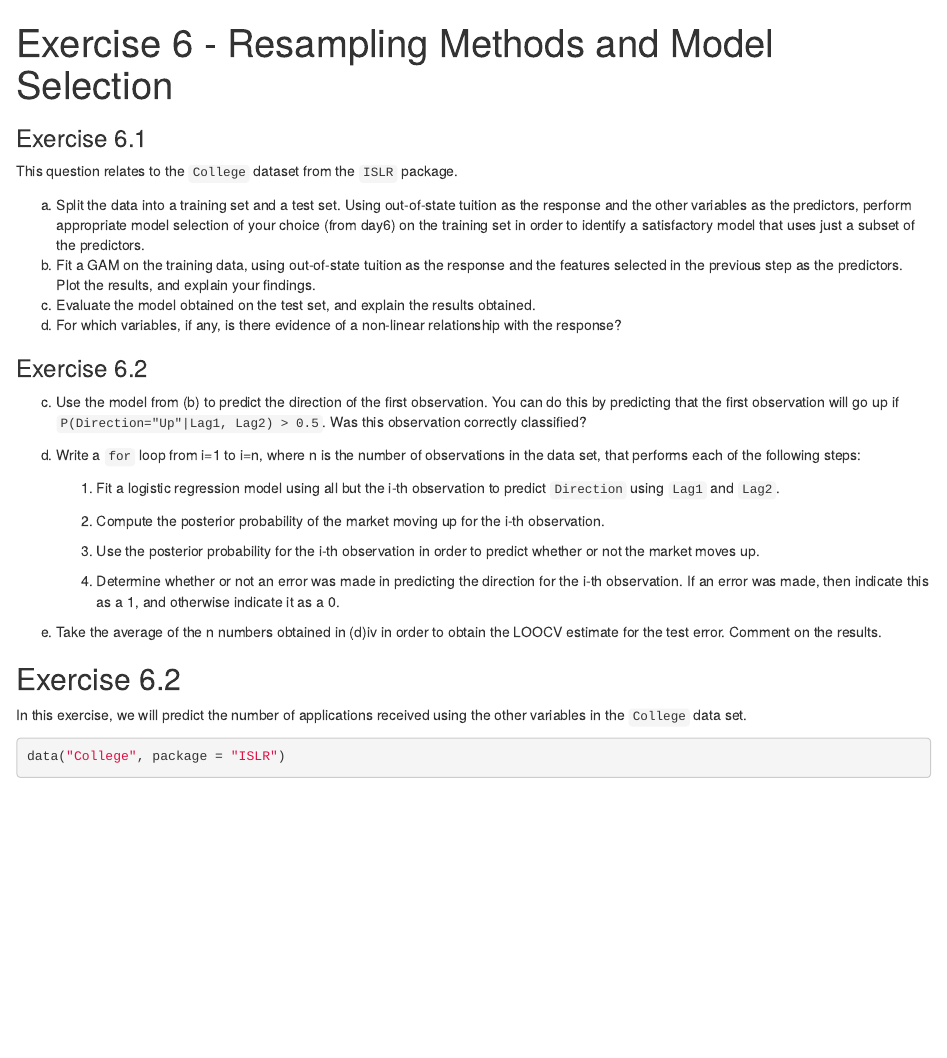
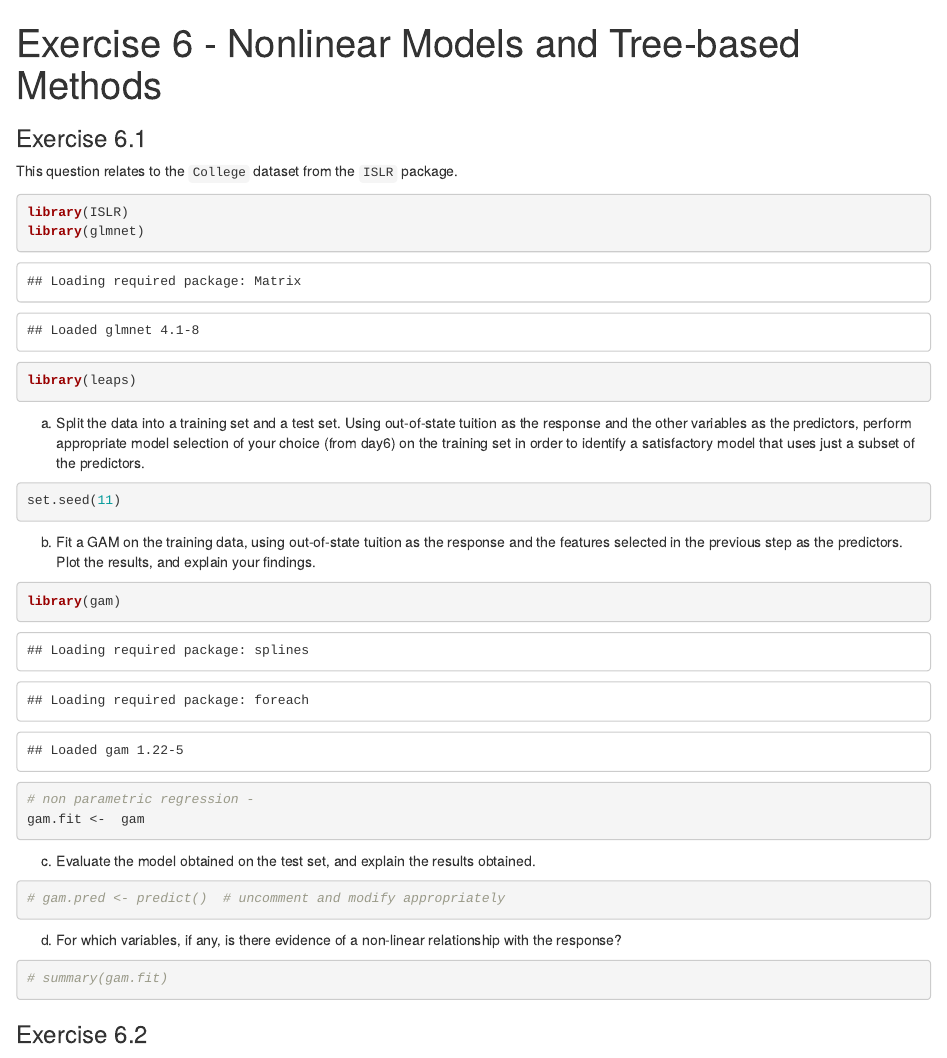
Before and after one commit to lse-me314/assignment06, an R Markdown document (ME314_assignment6_LASTNAME_FIRSTNAME.Rmd): the page in a window 1100 px wide, from its top. Rendered offline with R 4.5, knitr and Pandoc, with nearby package versions; some code elsewhere in the file could not run offline.

Commit message:
Update A6

````diff
--- a/ME314_assignment6_LASTNAME_FIRSTNAME.Rmd
+++ b/ME314_assignment6_LASTNAME_FIRSTNAME.Rmd
@@ -1,5 +1,5 @@
 ---
-title: "Exercise 6 - Resampling Methods and Model Selection"
+title: "Exercise 6 - Nonlinear Models and Tree-based Methods"
 output: html_document
 ---
 
@@ -7,31 +7,42 @@
 
 This question relates to the `College` dataset from the `ISLR` package.
 
+```{r, }
+library(ISLR)
+library(glmnet)
+library(leaps)
+```
+
 (a) Split the data into a training set and a test set. Using out-of-state tuition as the response and the other variables as the predictors, perform appropriate model selection of your choice (from day6) on the training set in order to identify a satisfactory model that uses just a subset of the predictors.
+
+```{r}
+set.seed(11)
+```
+
 (b) Fit a GAM on the training data, using out-of-state tuition as the response and the features selected in the previous step as the predictors. Plot the results, and explain your findings.
+
+```{r}
+library(gam)
+# non parametric regression -
+gam.fit <-  gam
+```
+
 (c) Evaluate the model obtained on the test set, and explain the results obtained.
+
+```{r}
+# gam.pred <- predict()  # uncomment and modify appropriately
+```
+
 (d) For which variables, if any, is there evidence of a non-linear relationship with the response?
+
+```{r}
+# summary(gam.fit)
+```
+
 
 ### Exercise 6.2
 
- (c) Use the model from (b) to predict the direction of the first observation. You can do this by predicting that the first observation will go up if `P(Direction="Up"|Lag1, Lag2) > 0.5`. Was this observation correctly classified?
+Apply bagging and random forests to a data set of your choice. Be sure to fit the models on a training set and to evaluate their performance on a test set. How accurate are the results compared to simple methods like linear or logistic regression? Which of these approaches yields the best performance?
 
- (d) Write a `for` loop from i=1 to i=n, where n is the number of observations in the data set, that performs each of the following steps:
-
-        1.  Fit a logistic regression model using all but the i-th observation to predict `Direction` using `Lag1` and `Lag2`.
-
-        2. Compute the posterior probability of the market moving up for the i-th observation.
-
-        3.  Use the posterior probability for the i-th observation in order to predict whether or not the market moves up.
-
-        4.  Determine whether or not an error was made in predicting the direction for the i-th observation. If an error was made, then indicate this as a 1, and otherwise indicate it as a 0.
-
- (e) Take the average of the n numbers obtained in (d)iv in order to obtain the LOOCV estimate for the test error. Comment on the results.
-
-
-## Exercise 6.2
-
-In this exercise, we will predict the number of applications received using the other variables in the `College` data set.
-
+**In this exercise we examine the `Weekly` stock market data from the ISLR package.**
 ```{r}
-data("College", package = "ISLR")
````
Also changed, not shown: ME314_assignment6_LASTNAME_FIRSTNAME.Rmd (32 more changed lines).
